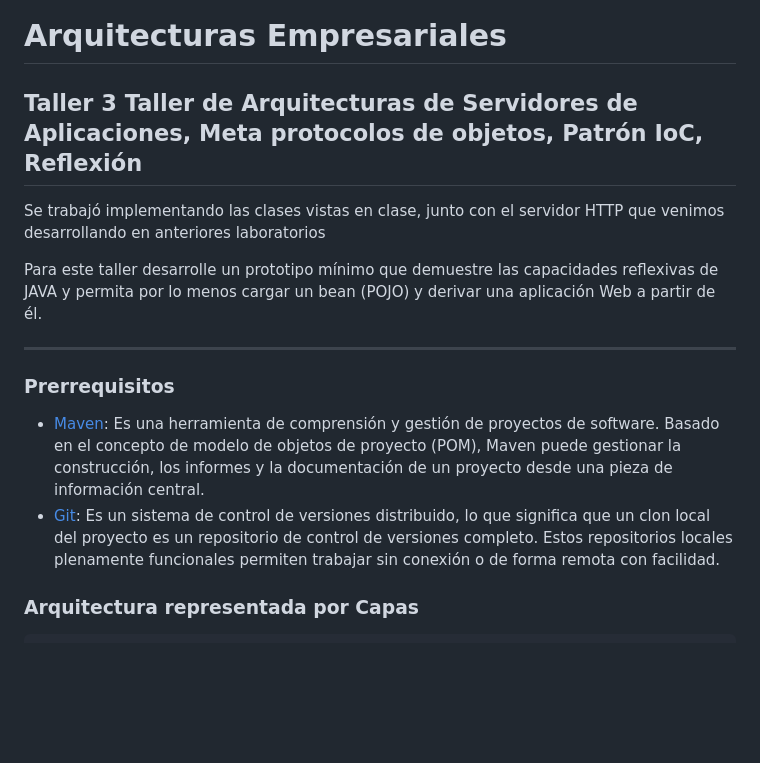
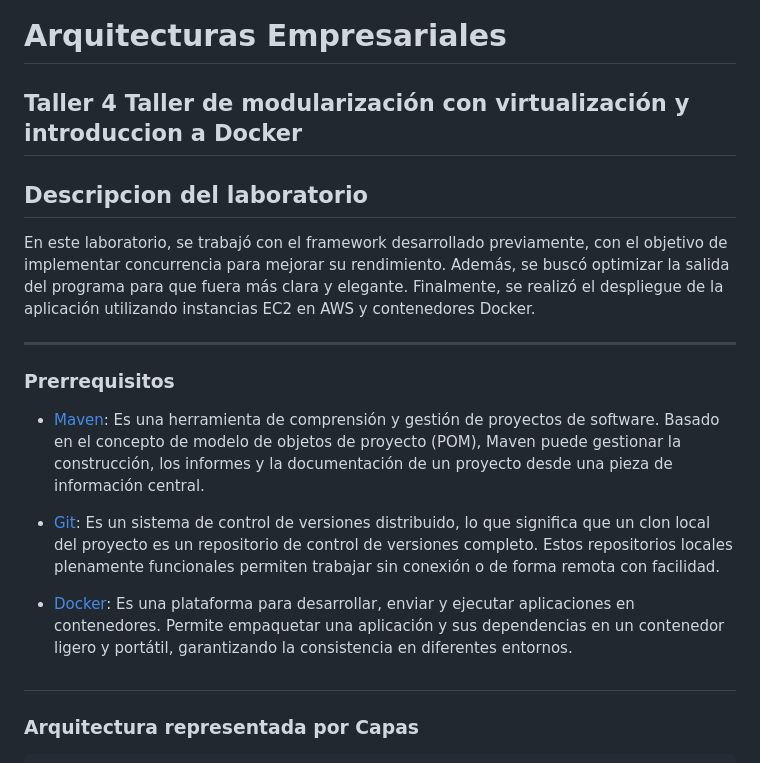
Before and after one commit to andres3455/LabArep-4, a Markdown page: README.md, the part around the change. Rendered like a GitHub page; blank space fills up the shorter version.

```diff
--- a/README.md
+++ b/README.md
@@ -1,16 +1,22 @@
 # Escuela Colombiana de Ingeniería
 # Arquitecturas Empresariales
 
-## Taller 3 Taller de Arquitecturas de Servidores de Aplicaciones, Meta protocolos de objetos, Patrón IoC, Reflexión
-Se trabajó implementando las clases vistas en clase, junto con el servidor HTTP que venimos desarrollando en anteriores laboratorios
+## Taller 4 Taller de modularización con virtualización y introduccion a Docker
 
-Para este taller desarrolle un prototipo mínimo que demuestre las capacidades reflexivas de JAVA y permita por lo menos cargar un bean (POJO) y derivar una aplicación Web a partir de él.
+## Descripcion del laboratorio
+
+En este laboratorio, se trabajó con el framework desarrollado previamente, con el objetivo de implementar concurrencia para mejorar su rendimiento. Además, se buscó optimizar la salida del programa para que fuera más clara y elegante. Finalmente, se realizó el despliegue de la aplicación utilizando instancias EC2 en AWS y contenedores Docker.
+
 
 ---
 ### Prerrequisitos
 
 * [Maven](https://maven.apache.org/): Es una herramienta de comprensión y gestión de proyectos de software. Basado en el concepto de modelo de objetos de proyecto (POM), Maven puede gestionar la construcción, los informes y la documentación de un proyecto desde una pieza de información central.
 * [Git](https://learn.microsoft.com/es-es/devops/develop/git/what-is-git): Es un sistema de control de versiones distribuido, lo que significa que un clon local del proyecto es un repositorio de control de versiones completo. Estos repositorios locales plenamente funcionales permiten trabajar sin conexión o de forma remota con facilidad.
+
+* [Docker](https://www.docker.com/): Es una plataforma para desarrollar, enviar y ejecutar aplicaciones en contenedores. Permite empaquetar una aplicación y sus dependencias en un contenedor ligero y portátil, garantizando la consistencia en diferentes entornos.
+
+##
 
 ### Arquitectura representada por Capas
 
```
